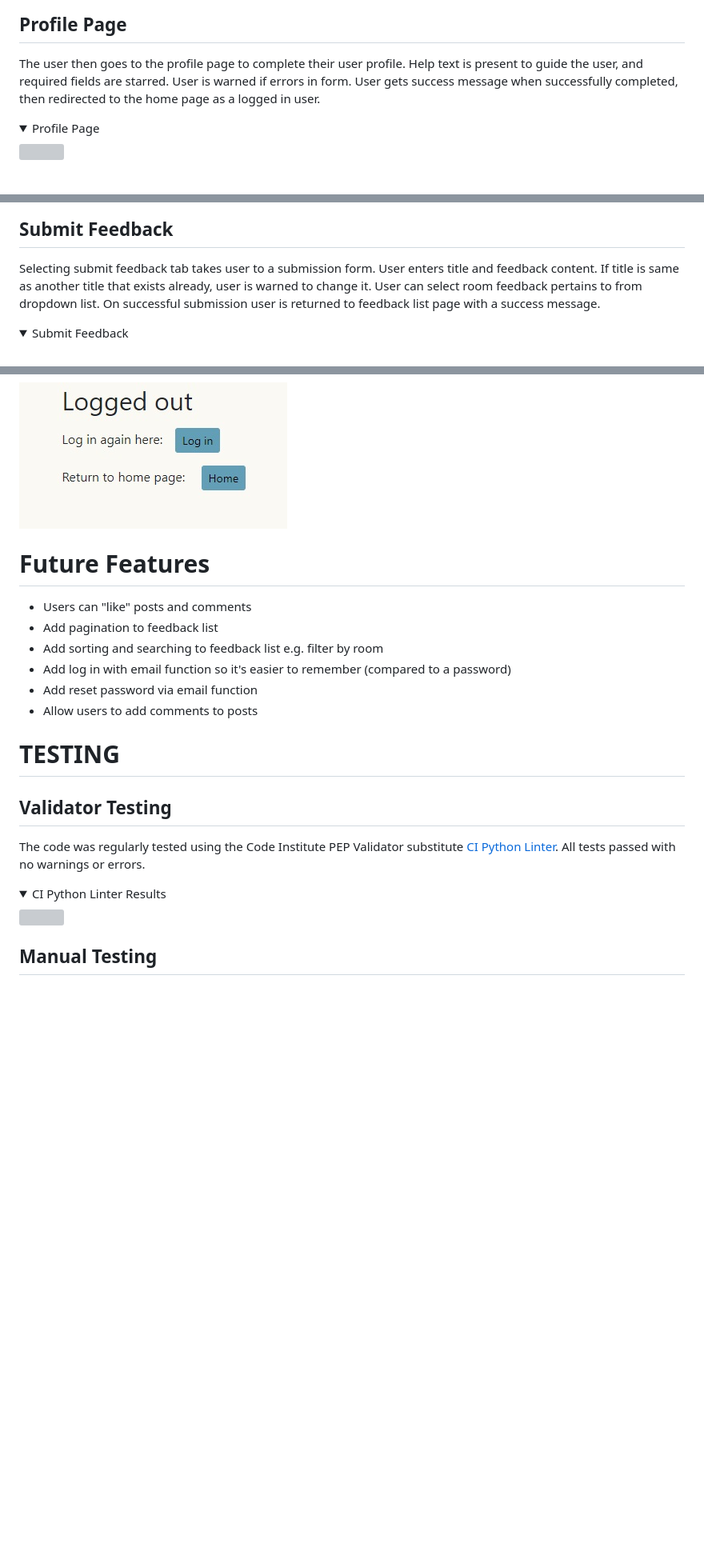
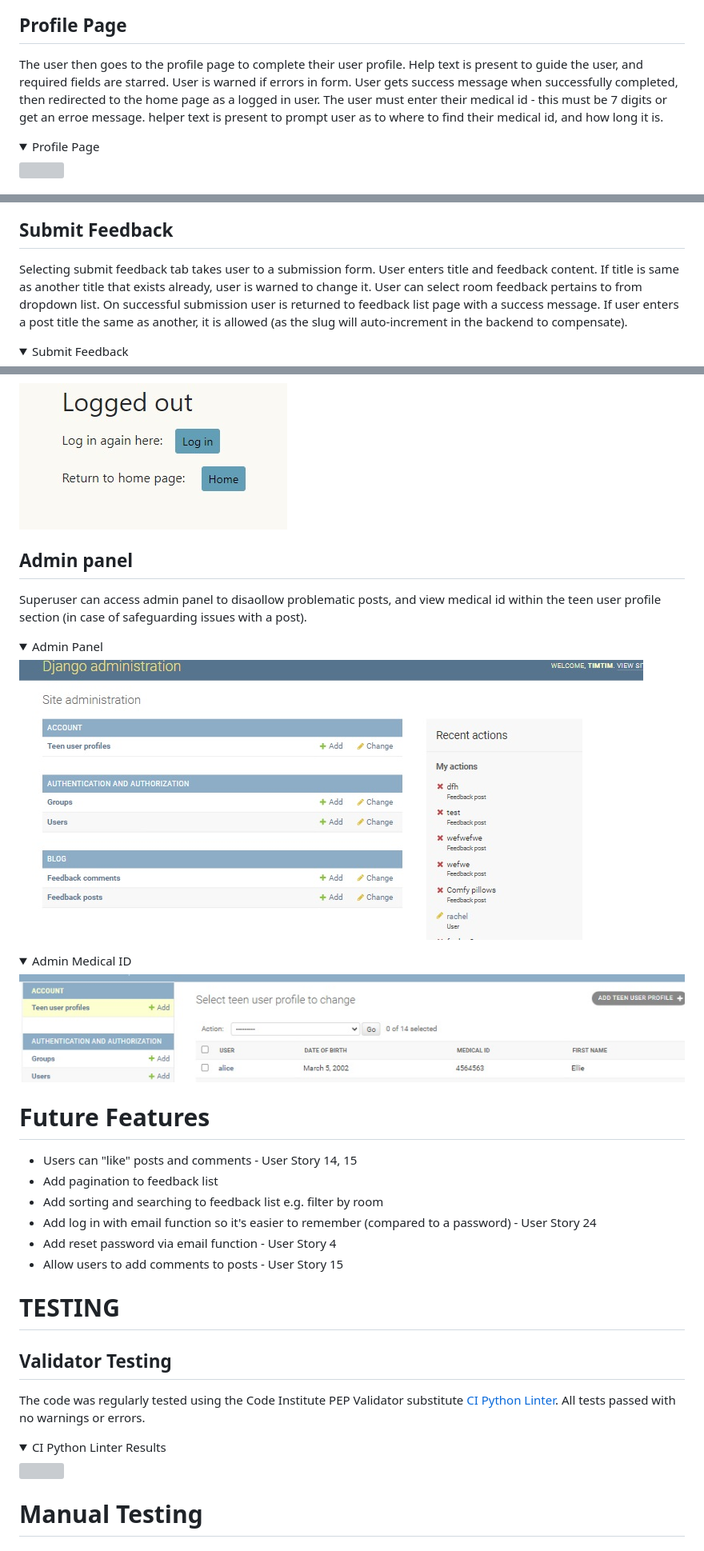
Before and after one commit to sarahliz24/AYA-Teen-Room, a Markdown page: README.md, 3 parts joined by grey strips. Shown: that part at 80% size. Drawn GitHub-style; pictures changed too: readme_assets/admin1.jpg (added), readme_assets/admin2.jpg (added); folded sections open; blank space fills up the shorter version; grey boxes are pictures that could not be loaded.

```diff
--- a/README.md
+++ b/README.md
@@ -294,7 +294,7 @@ After sign up, user is directed to a info page that explains they need to fill o
 
 ## Profile Page
 
-The user then goes to the profile page to complete their user profile.  Help text is present to guide the user, and required fields are starred. User is warned if errors in form.  User gets success message when successfully completed, then redirected to the home page as a logged in user.
+The user then goes to the profile page to complete their user profile.  Help text is present to guide the user, and required fields are starred. User is warned if errors in form.  User gets success message when successfully completed, then redirected to the home page as a logged in user.  The user must enter their medical id - this must be 7 digits or get an erroe message.  helper text is present to prompt user as to where to find their medical id, and how long it is.
 
 <details><summary>Profile Page</summary>
     <img src="readme_assets/profile.jpg">
@@ -334,7 +334,7 @@ Clicking on post title takes user to feedback detail page. Full feedback is show
 
 ## Submit Feedback
 
-Selecting submit feedback tab takes user to a submission form.  User enters title and feedback content.  If title is same as another title that exists already, user is warned to change it.  User can select room feedback pertains to from dropdown list. On successful submission user is returned to feedback list page with a success message.
+Selecting submit feedback tab takes user to a submission form.  User enters title and feedback content.  If title is same as another title that exists already, user is warned to change it.  User can select room feedback pertains to from dropdown list. On successful submission user is returned to feedback list page with a success message.  If user enters a post title the same as another, it is allowed (as the slug will auto-increment in the backend to compensate).
 
 <details><summary>Submit Feedback</summary>
     <img src="readme_assets/submit_feedback.jpg">
@@ -402,15 +402,27 @@ When a user clicks the log out button they are taken to a log our view, with opt
     <img src="readme_assets/logged_out.jpg">
 </details>
 
+## Admin panel
+
+Superuser can access admin panel to disaollow problematic posts, and view medical id within the teen user profile section (in case of safeguarding issues with a post).
+
+<details><summary>Admin Panel</summary>
+    <img src="readme_assets/admin1.jpg">
+</details>
+
+<details><summary>Admin Medical ID</summary>
+    <img src="readme_assets/admin2.jpg">
+</details>
+
 
 # Future Features
 
-* Users can "like" posts and comments
+* Users can "like" posts and comments - User Story 14, 15
 * Add pagination to feedback list
 * Add sorting and searching to feedback list e.g. filter by room
-* Add log in with email function so it's easier to remember (compared to a password)
-* Add reset password via email function
-* Allow users to add comments to posts
+* Add log in with email function so it's easier to remember (compared to a password) - User Story 24
+* Add reset password via email function - User Story 4
+* Allow users to add comments to posts - User Story 15
 
 # TESTING
 
@@ -423,5 +435,5 @@ The code was regularly tested using the Code Institute PEP Validator substitute
     <img src="#">
 </details>
 
-## Manual Testing
+# Manual Testing
 
```
Also changed, not shown: other parts of README.md (+41 -22 lines).
